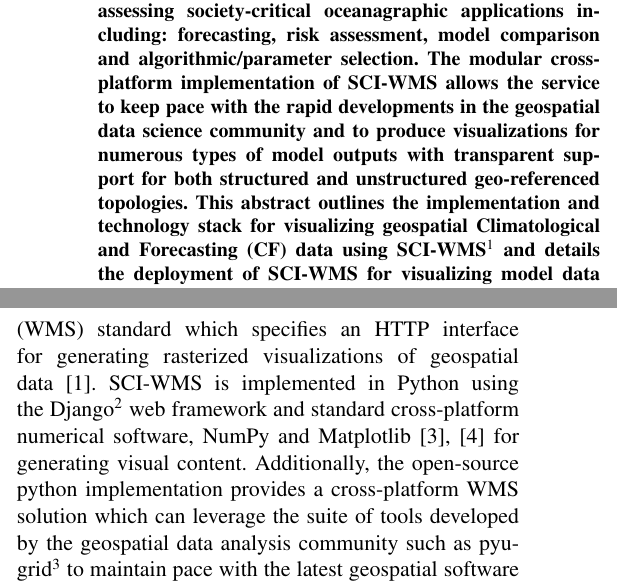
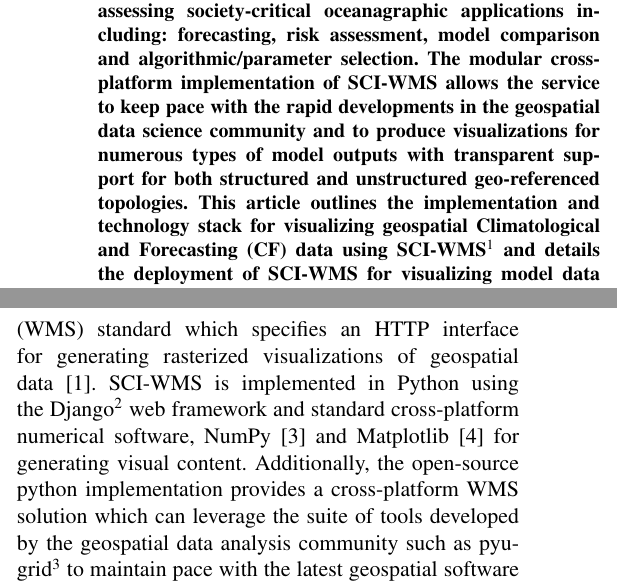
Before and after one commit to brandonmayer-zz/ci2014, a LaTeX paper (ci_mayer.tex): two parts of the columns of page 1 of 2, joined at a grey line, cut so that both start at the same text. Compiled offline with pdfLaTeX; a LaTeX package or settings file that is missing is left out.

Commit message:
switched abstract to article fixed fig 1 caption and made fig. 3 as large as possible.

```diff
--- a/ci_mayer.tex
+++ b/ci_mayer.tex
@@ -64,7 +64,7 @@ selection. The modular cross-platform implementation of \sciwms{}
 allows the service to keep pace with the rapid developments in the
 geospatial data science community and to produce visualizations for
 numerous types of model outputs with transparent support for both
-structured and unstructured geo-referenced topologies. This abstract
+structured and unstructured geo-referenced topologies. This article
 outlines the implementation and technology stack for visualizing
 geospatial Climatological and Forecasting (CF) data using
 \sciwms{}\footnote{https://github.com/asascience-open/sci-wms} and
@@ -96,11 +96,11 @@ Consortium's (\ogc{}) Web Map Service (\wms{}) standard which
 specifies an HTTP interface for generating rasterized visualizations
 of geospatial data~\cite{wms14}. \sciwms{} is implemented in Python
 using the Django\footnote{\url{https://www.djangoproject.com/}} web
-framework and standard cross-platform numerical software, NumPy and
-Matplotlib~\cite{numpy11, hunter07} for generating visual
-content. Additionally, the open-source python implementation provides
-a cross-platform \wms{} solution which can leverage the suite of tools
-developed by the geospatial data analysis community such as
+framework and standard cross-platform numerical software,
+NumPy~\cite{numpy11} and Matplotlib~\cite{hunter07} for generating
+visual content. Additionally, the open-source python implementation
+provides a cross-platform \wms{} solution which can leverage the suite
+of tools developed by the geospatial data analysis community such as
 pyugrid\footnote{https://github.com/pyugrid/pyugrid} to maintain pace
 with the latest geospatial software and standards developments such as
 unstructured grid support and CF-UGrid
```
Also changed, not shown: ci_mayer.tex (4 more changed lines).
